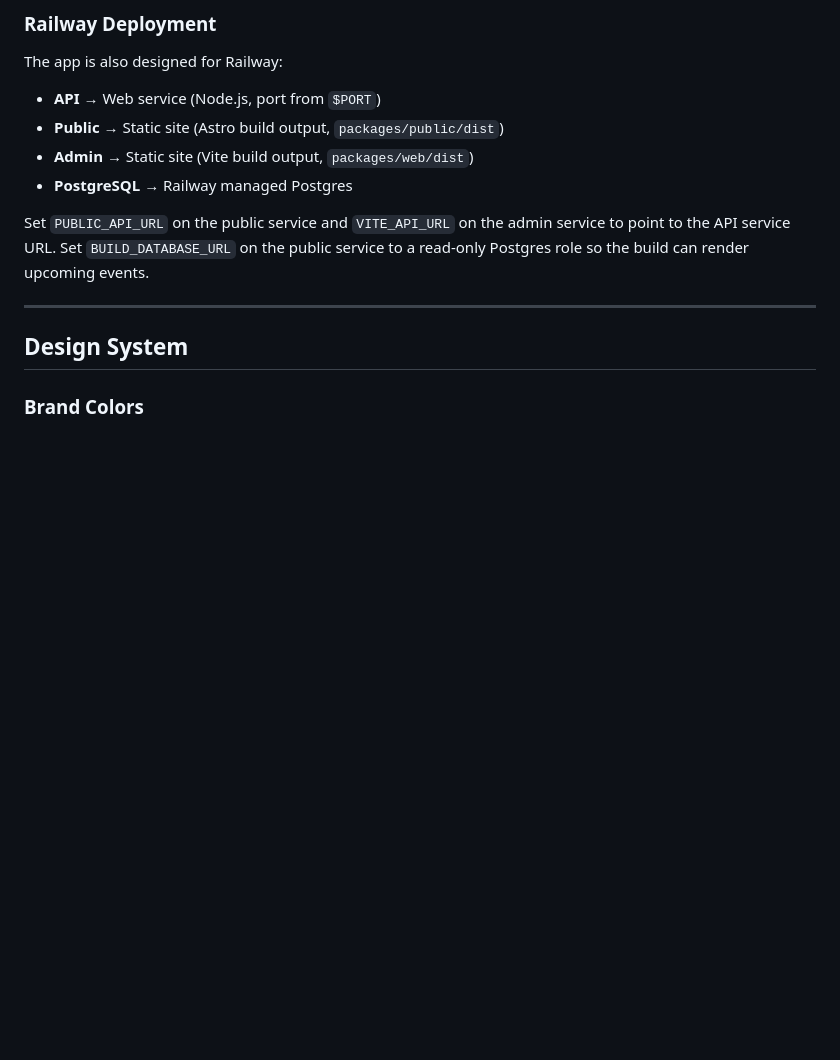
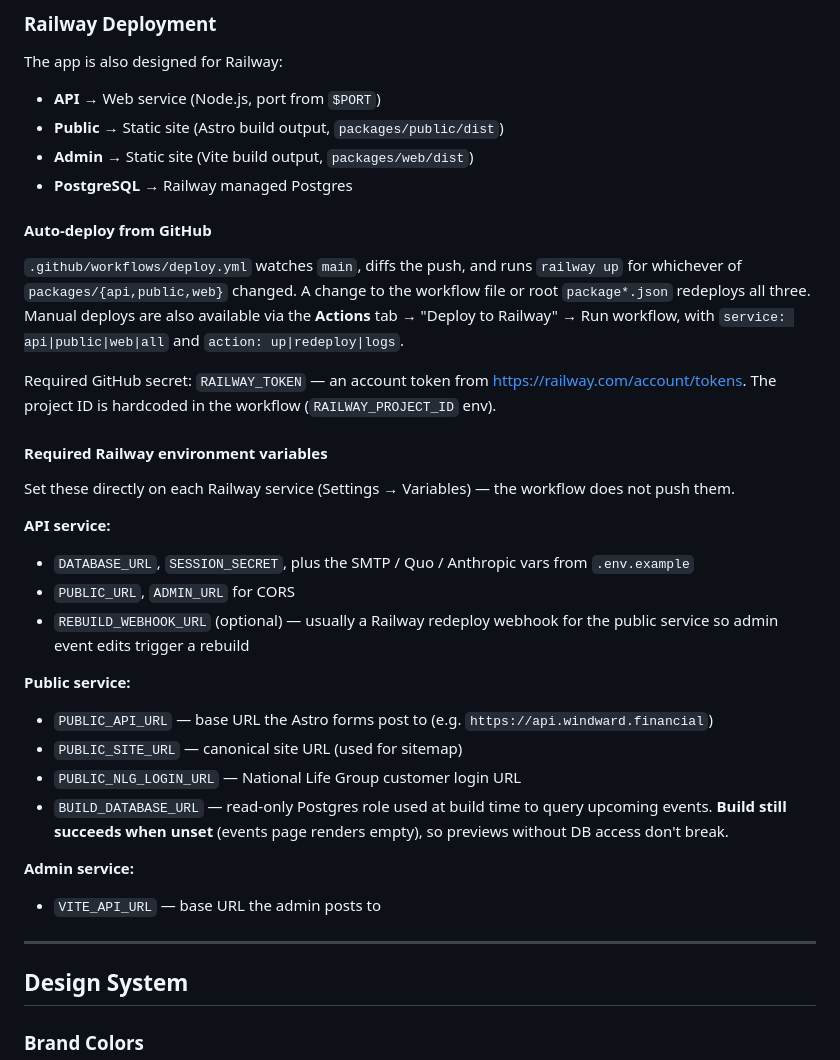
Before and after one commit to ikaikahussey/windward-financial-crm, a Markdown page: README.md, the part around the change. Rendered like a GitHub page; blank space fills up the shorter version.

Commit message:
docs: document Railway env vars + GitHub Actions auto-deploy
README now spells out which env vars must be set on each Railway
service (`PUBLIC_API_URL`, `BUILD_DATABASE_URL`, `REBUILD_WEBHOOK_URL`,
etc.) and explains how the GitHub Actions workflow watches `main`
and deploys per-package on push.

https://claude.ai/code/session_01FnSaszkRZoGXd5kmLYibjr

```diff
--- a/README.md
+++ b/README.md
@@ -505,7 +505,41 @@ The app is also designed for Railway:
 - **Admin** → Static site (Vite build output, `packages/web/dist`)
 - **PostgreSQL** → Railway managed Postgres
 
-Set `PUBLIC_API_URL` on the public service and `VITE_API_URL` on the admin service to point to the API service URL. Set `BUILD_DATABASE_URL` on the public service to a read-only Postgres role so the build can render upcoming events.
+#### Auto-deploy from GitHub
+
+`.github/workflows/deploy.yml` watches `main`, diffs the push, and runs
+`railway up` for whichever of `packages/{api,public,web}` changed. A change to
+the workflow file or root `package*.json` redeploys all three. Manual deploys
+are also available via the **Actions** tab → "Deploy to Railway" → Run workflow,
+with `service: api|public|web|all` and `action: up|redeploy|logs`.
+
+Required GitHub secret: `RAILWAY_TOKEN` — an account token from
+[https://railway.com/account/tokens](https://railway.com/account/tokens). The
+project ID is hardcoded in the workflow (`RAILWAY_PROJECT_ID` env).
+
+#### Required Railway environment variables
+
+Set these directly on each Railway service (Settings → Variables) — the
+workflow does not push them.
+
+**API service:**
+- `DATABASE_URL`, `SESSION_SECRET`, plus the SMTP / Quo / Anthropic vars from
+  `.env.example`
+- `PUBLIC_URL`, `ADMIN_URL` for CORS
+- `REBUILD_WEBHOOK_URL` (optional) — usually a Railway redeploy webhook for the
+  public service so admin event edits trigger a rebuild
+
+**Public service:**
+- `PUBLIC_API_URL` — base URL the Astro forms post to (e.g.
+  `https://api.windward.financial`)
+- `PUBLIC_SITE_URL` — canonical site URL (used for sitemap)
+- `PUBLIC_NLG_LOGIN_URL` — National Life Group customer login URL
+- `BUILD_DATABASE_URL` — read-only Postgres role used at build time to query
+  upcoming events. **Build still succeeds when unset** (events page renders
+  empty), so previews without DB access don't break.
+
+**Admin service:**
+- `VITE_API_URL` — base URL the admin posts to
 
 ---
 
```
